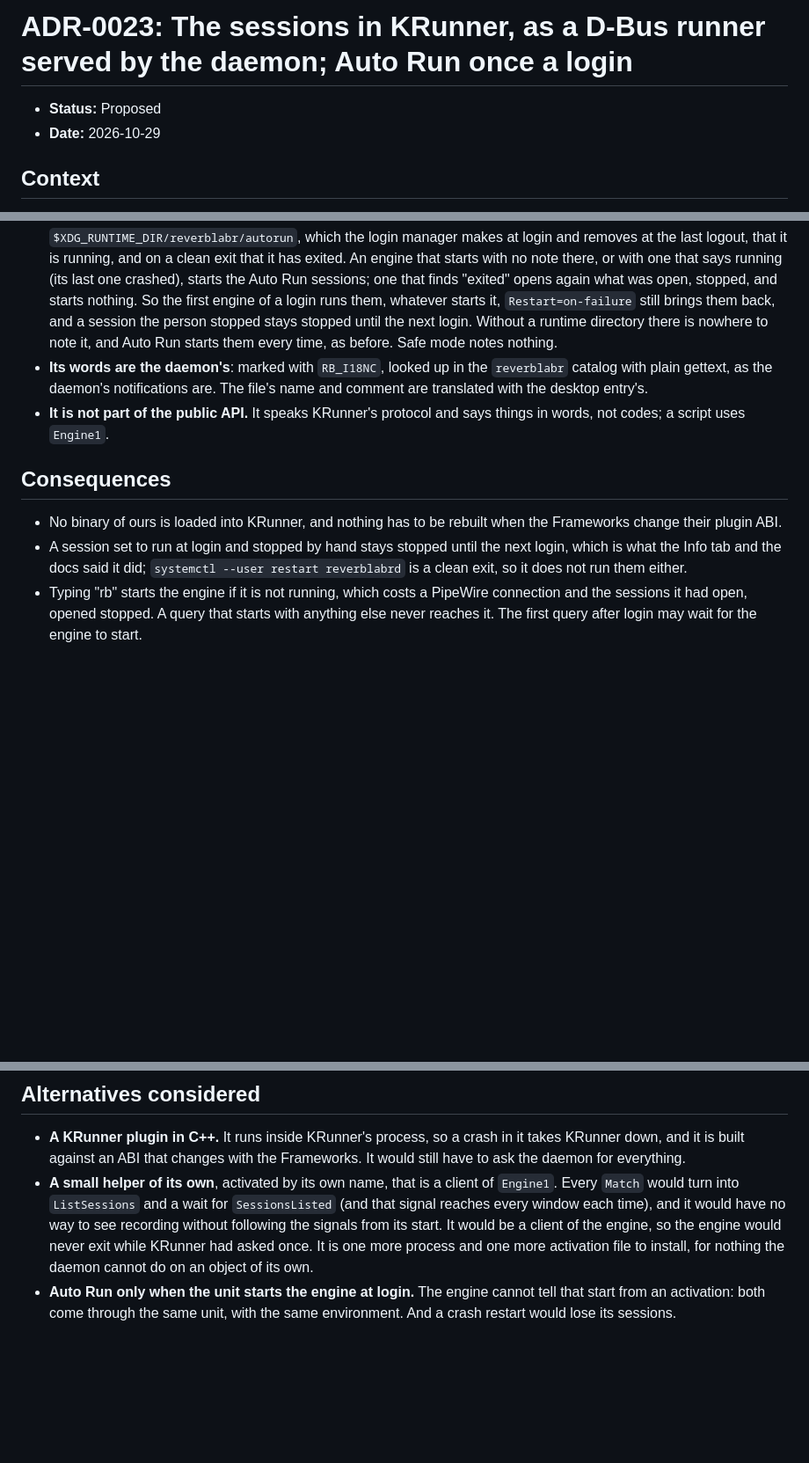
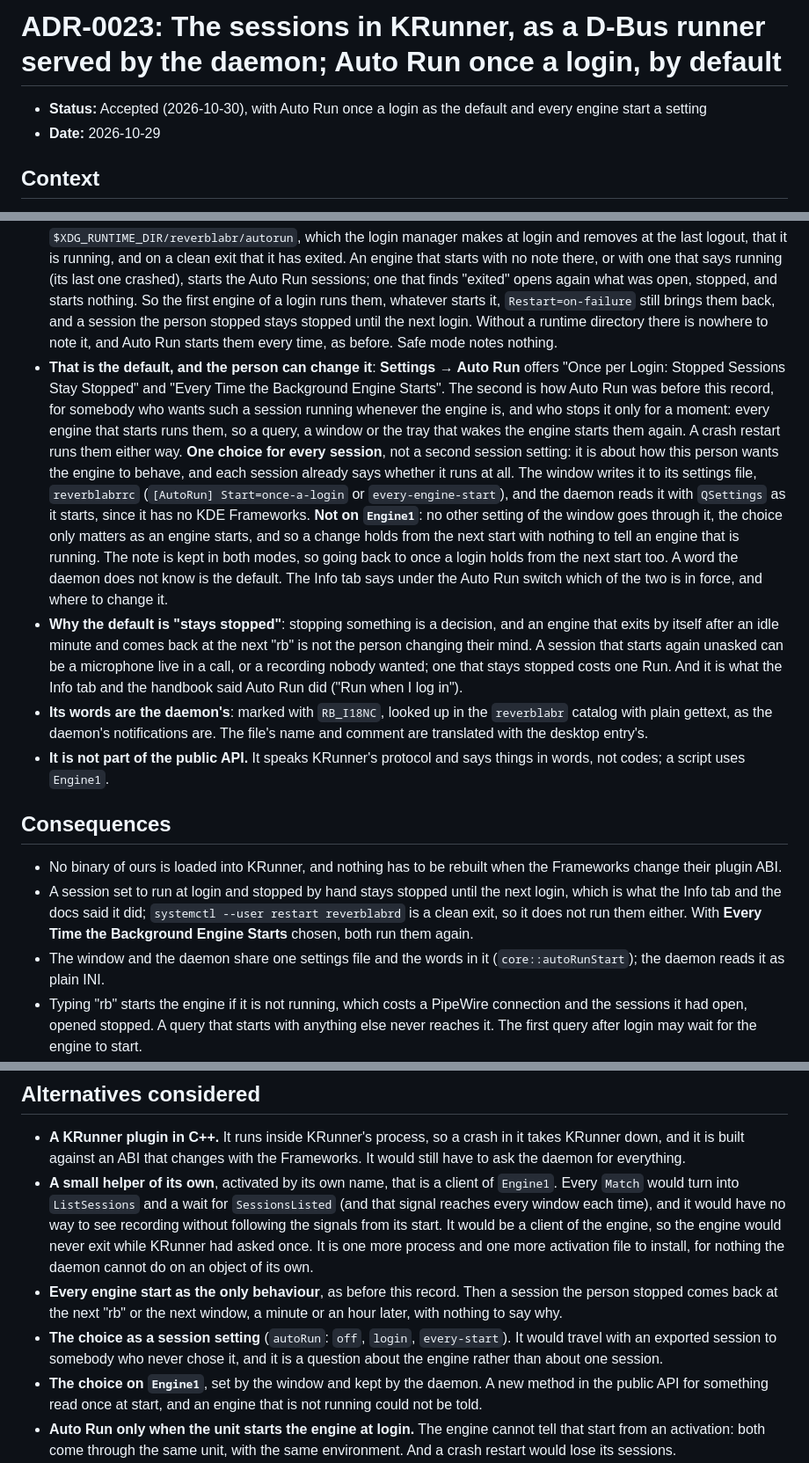
Before and after one commit to sorrelfox/reverblabr, a Markdown page: docs/adr/0023-krunner-runner-in-the-daemon.md, 3 parts joined by grey strips. Shown at 88% size. Drawn GitHub-style; blank space fills up the shorter version.

Commit message:
adr: the KRunner runner accepted, with Auto Run once a login by default
The decision on the KRunner runner and Auto Run once a login is accepted.
Once a login stays the default, since stopping a session is a decision an
engine waking up again should not undo, and running the sessions at every
engine start is now a choice in the Settings menu; the record says so,
and why.

Signed-off-by: sorrelfox <348316453+sorrelfox@users.noreply.github.com>

```diff
--- a/docs/adr/0023-krunner-runner-in-the-daemon.md
+++ b/docs/adr/0023-krunner-runner-in-the-daemon.md
@@ -3,9 +3,9 @@ SPDX-FileCopyrightText: 2026 Reverblabr contributors
 SPDX-License-Identifier: CC-BY-SA-4.0
 -->
 
-# ADR-0023: The sessions in KRunner, as a D-Bus runner served by the daemon; Auto Run once a login
+# ADR-0023: The sessions in KRunner, as a D-Bus runner served by the daemon; Auto Run once a login, by default
 
-- **Status:** Proposed
+- **Status:** Accepted (2026-10-30), with Auto Run once a login as the default and every engine start a setting
 - **Date:** 2026-10-29
 
 ## Context
@@ -30,13 +30,16 @@ What there is to work with:
 - **Open starts the window** with `reverblabr --open-session=<id>`, and only for an id that is a session's (a UUID, written as the engine writes it), so nothing else KRunner hands back reaches a command line: a running window takes the request over, as it does the desktop entry's actions, and brings that tab forward; a window that is starting brings it forward once its own tabs are back. The token KRunner hands over in `SetActivationToken` goes to the window as `XDG_ACTIVATION_TOKEN`, so Wayland lets it come forward. A token is used by the one `Run` it came before, and forgotten at the end of it. The daemon then asks the user manager to put the window in a scope of its own in `app.slice`, as KIO's launcher does by default, so that stopping or restarting the engine's unit does not take the window with it. A refusal is a warning in the journal, since the window then stops with the engine. **A scope, not a transient service**: the window keeps the environment and the token it was started with, with nothing to quote into an `ExecStart`, and it starts the same way when there is no user manager at all; a service would run with the manager's environment, which is the desktop's only if the session has imported it.
 - **A query does not make KRunner a client.** Only calls on the engine's own object count, so an engine a query started exits after its idle minute like any other.
 - **Auto Run is once a login, and again after a crash** (amending ADR-0021). The engine notes in `$XDG_RUNTIME_DIR/reverblabr/autorun`, which the login manager makes at login and removes at the last logout, that it is running, and on a clean exit that it has exited. An engine that starts with no note there, or with one that says running (its last one crashed), starts the Auto Run sessions; one that finds "exited" opens again what was open, stopped, and starts nothing. So the first engine of a login runs them, whatever starts it, `Restart=on-failure` still brings them back, and a session the person stopped stays stopped until the next login. Without a runtime directory there is nowhere to note it, and Auto Run starts them every time, as before. Safe mode notes nothing.
+- **That is the default, and the person can change it**: **Settings → Auto Run** offers "Once per Login: Stopped Sessions Stay Stopped" and "Every Time the Background Engine Starts". The second is how Auto Run was before this record, for somebody who wants such a session running whenever the engine is, and who stops it only for a moment: every engine that starts runs them, so a query, a window or the tray that wakes the engine starts them again. A crash restart runs them either way. **One choice for every session**, not a second session setting: it is about how this person wants the engine to behave, and each session already says whether it runs at all. The window writes it to its settings file, `reverblabrrc` (`[AutoRun] Start=once-a-login` or `every-engine-start`), and the daemon reads it with `QSettings` as it starts, since it has no KDE Frameworks. **Not on `Engine1`**: no other setting of the window goes through it, the choice only matters as an engine starts, and so a change holds from the next start with nothing to tell an engine that is running. The note is kept in both modes, so going back to once a login holds from the next start too. A word the daemon does not know is the default. The Info tab says under the Auto Run switch which of the two is in force, and where to change it.
+- **Why the default is "stays stopped"**: stopping something is a decision, and an engine that exits by itself after an idle minute and comes back at the next "rb" is not the person changing their mind. A session that starts again unasked can be a microphone live in a call, or a recording nobody wanted; one that stays stopped costs one Run. And it is what the Info tab and the handbook said Auto Run did ("Run when I log in").
 - **Its words are the daemon's**: marked with `RB_I18NC`, looked up in the `reverblabr` catalog with plain gettext, as the daemon's notifications are. The file's name and comment are translated with the desktop entry's.
 - **It is not part of the public API.** It speaks KRunner's protocol and says things in words, not codes; a script uses `Engine1`.
 
 ## Consequences
 
 - No binary of ours is loaded into KRunner, and nothing has to be rebuilt when the Frameworks change their plugin ABI.
-- A session set to run at login and stopped by hand stays stopped until the next login, which is what the Info tab and the docs said it did; `systemctl --user restart reverblabrd` is a clean exit, so it does not run them either.
+- A session set to run at login and stopped by hand stays stopped until the next login, which is what the Info tab and the docs said it did; `systemctl --user restart reverblabrd` is a clean exit, so it does not run them either. With **Every Time the Background Engine Starts** chosen, both run them again.
+- The window and the daemon share one settings file and the words in it (`core::autoRunStart`); the daemon reads it as plain INI.
 - Typing "rb" starts the engine if it is not running, which costs a PipeWire connection and the sessions it had open, opened stopped. A query that starts with anything else never reaches it. The first query after login may wait for the engine to start.
 - KRunner shows the sessions with the window closed, and its actions work without it: running and stopping are the engine's own calls.
 - A build run from the source tree has no runner in KRunner: the file and the activation file are installed ones.
@@ -48,6 +51,9 @@ What there is to work with:
 
 - **A KRunner plugin in C++.** It runs inside KRunner's process, so a crash in it takes KRunner down, and it is built against an ABI that changes with the Frameworks. It would still have to ask the daemon for everything.
 - **A small helper of its own**, activated by its own name, that is a client of `Engine1`. Every `Match` would turn into `ListSessions` and a wait for `SessionsListed` (and that signal reaches every window each time), and it would have no way to see recording without following the signals from its start. It would be a client of the engine, so the engine would never exit while KRunner had asked once. It is one more process and one more activation file to install, for nothing the daemon cannot do on an object of its own.
+- **Every engine start as the only behaviour**, as before this record. Then a session the person stopped comes back at the next "rb" or the next window, a minute or an hour later, with nothing to say why.
+- **The choice as a session setting** (`autoRun`: `off`, `login`, `every-start`). It would travel with an exported session to somebody who never chose it, and it is a question about the engine rather than about one session.
+- **The choice on `Engine1`**, set by the window and kept by the daemon. A new method in the public API for something read once at start, and an engine that is not running could not be told.
 - **Auto Run only when the unit starts the engine at login.** The engine cannot tell that start from an activation: both come through the same unit, with the same environment. And a crash restart would lose its sessions.
 - **The window as a transient service** (`StartTransientUnit` with `ExecStart` and `Environment=XDG_ACTIVATION_TOKEN=…`). See the scope above: it is systemd's environment rather than the one the window was meant to have, and it still needs `startDetached` where there is no manager.
 - **`X-Plasma-API=DBus2`**, which adds a `Config` call. KRunner makes that call when it loads its runners, so it would start the engine at every login whether or not anybody typed "rb". The match regex in the file does the same job without it.
```
Also changed, not shown: docs/adr/0021-auto-run.md (+1 -1 lines), docs/adr/README.md (+2 -2 lines).
